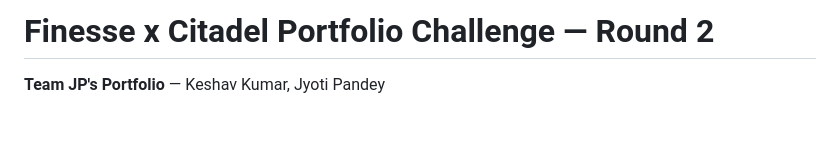
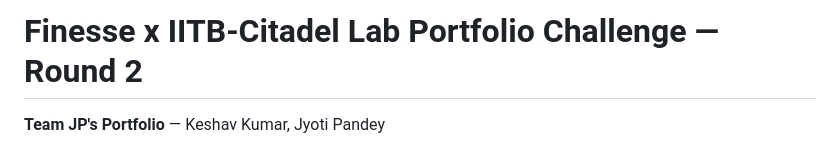
Before and after one commit to Kumar20-21/Finesse_x_IITB-Citadel_Lab_Portfolio_Challenge, a Markdown page: README.md, the part around the change. Drawn GitHub-style; blank space fills up the shorter version.

Commit message:
Update project name in README

```diff
--- a/README.md
+++ b/README.md
@@ -1,4 +1,4 @@
-# Finesse x Citadel Portfolio Challenge — Round 2
+# Finesse x IITB-Citadel Lab Portfolio Challenge — Round 2
 
 **Team JP's Portfolio** — Keshav Kumar, Jyoti Pandey
 
```
